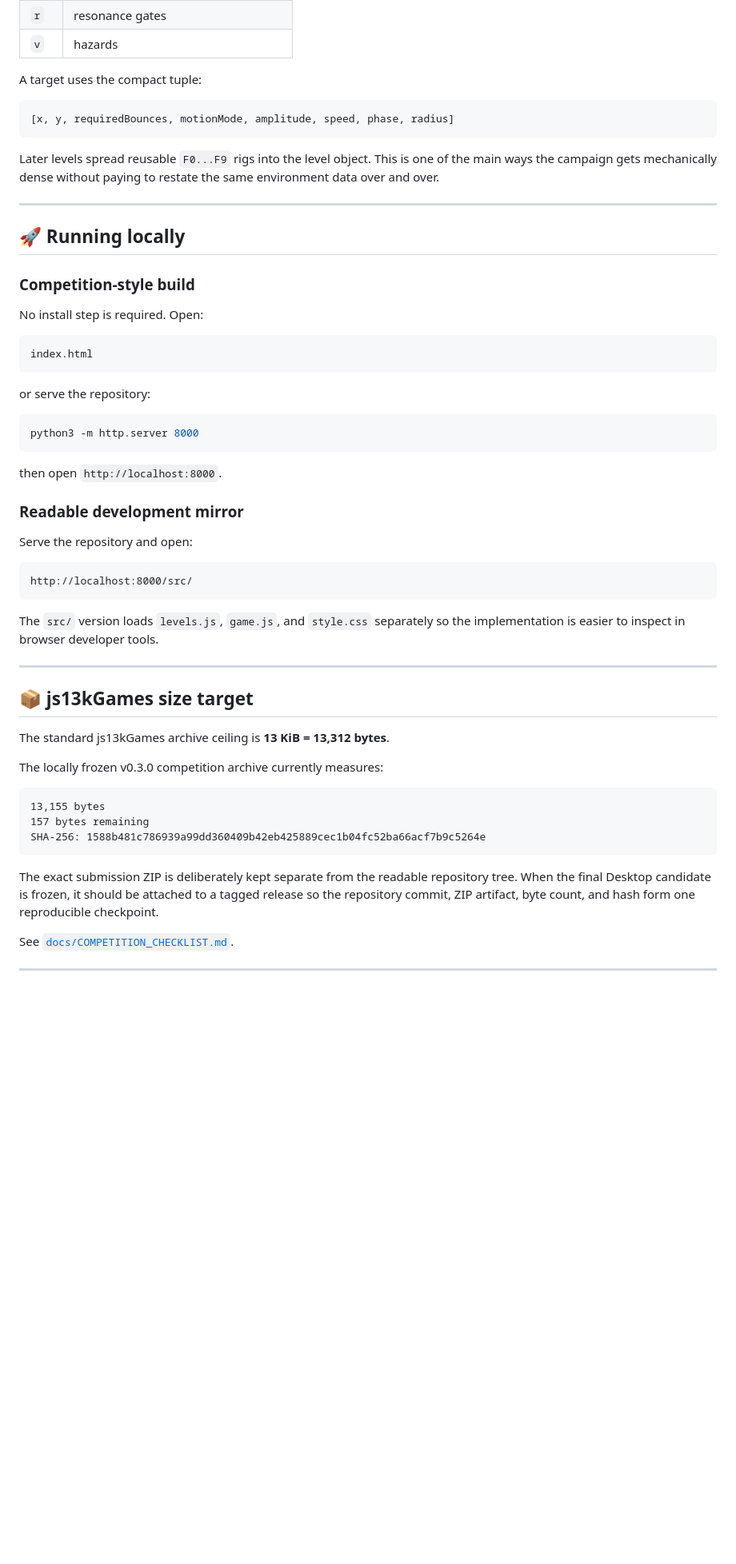
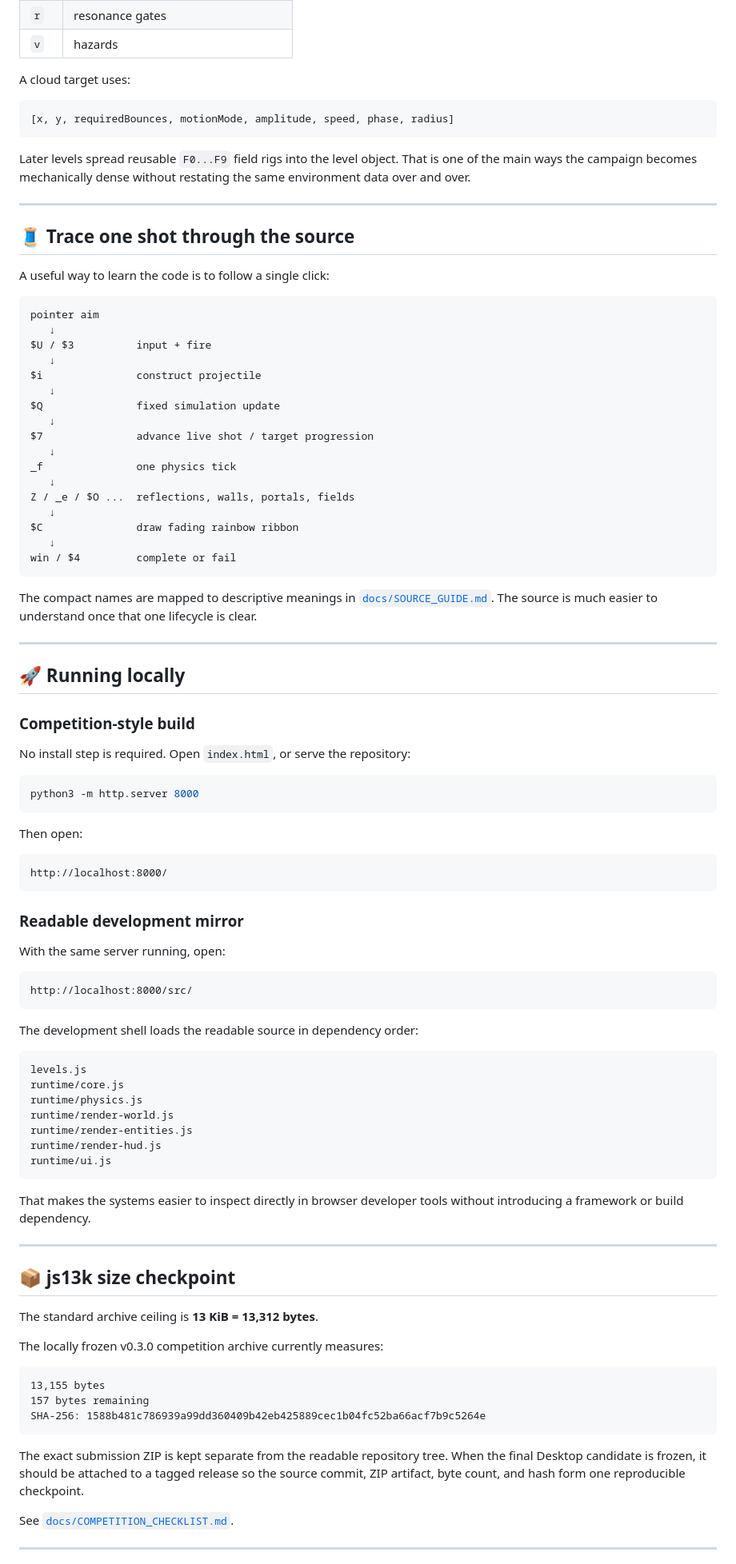
Before and after one commit to sidhulyalkar/uniRico, a Markdown page: README.md, the part around one of its changes. Shown at 80% size. Rendered like a GitHub page; blank space fills up the shorter version.

````diff
--- a/README.md
+++ b/README.md
@@ -250,13 +260,41 @@ A level is a small object with a few common keys:
 | `r` | resonance gates |
 | `v` | hazards |
 
-A target uses the compact tuple:
+A cloud target uses:
 
 ```text
 [x, y, requiredBounces, motionMode, amplitude, speed, phase, radius]
 ```
 
-Later levels spread reusable `F0...F9` rigs into the level object. This is one of the main ways the campaign gets mechanically dense without paying to restate the same environment data over and over.
+Later levels spread reusable `F0...F9` field rigs into the level object. That is one of the main ways the campaign becomes mechanically dense without restating the same environment data over and over.
+
+---
+
+## 🧵 Trace one shot through the source
+
+A useful way to learn the code is to follow a single click:
+
+```text
+pointer aim
+   ↓
+$U / $3          input + fire
+   ↓
+$i               construct projectile
+   ↓
+$Q               fixed simulation update
+   ↓
+$7               advance live shot / target progression
+   ↓
+_f               one physics tick
+   ↓
+Z / _e / $O ...  reflections, walls, portals, fields
+   ↓
+$C               draw fading rainbow ribbon
+   ↓
+win / $4         complete or fail
+```
+
+The compact names are mapped to descriptive meanings in [`docs/SOURCE_GUIDE.md`](docs/SOURCE_GUIDE.md). The source is much easier to understand once that one lifecycle is clear.
 
 ---
 
@@ -264,35 +302,45 @@ Later levels spread reusable `F0...F9` rigs into the level object. This is one o
 
 ### Competition-style build
 
-No install step is required. Open:
-
-```text
-index.html
-```
-
-or serve the repository:
+No install step is required. Open `index.html`, or serve the repository:
 
 ```bash
 python3 -m http.server 8000
 ```
 
-then open `http://localhost:8000`.
+Then open:
+
+```text
+http://localhost:8000/
+```
 
 ### Readable development mirror
 
-Serve the repository and open:
+With the same server running, open:
 
 ```text
 http://localhost:8000/src/
 ```
 
-The `src/` version loads `levels.js`, `game.js`, and `style.css` separately so the implementation is easier to inspect in browser developer tools.
+The development shell loads the readable source in dependency order:
+
+```text
+levels.js
+runtime/core.js
+runtime/physics.js
+runtime/render-world.js
+runtime/render-entities.js
+runtime/render-hud.js
+runtime/ui.js
+```
+
+That makes the systems easier to inspect directly in browser developer tools without introducing a framework or build dependency.
 
 ---
 
-## 📦 js13kGames size target
+## 📦 js13k size checkpoint
 
-The standard js13kGames archive ceiling is **13 KiB = 13,312 bytes**.
+The standard archive ceiling is **13 KiB = 13,312 bytes**.
 
 The locally frozen v0.3.0 competition archive currently measures:
 
@@ -302,7 +350,7 @@ The locally frozen v0.3.0 competition archive currently measures:
 SHA-256: 1588b481c786939a99dd360409b42eb425889cec1b04fc52ba66acf7b9c5264e
 ```
 
-The exact submission ZIP is deliberately kept separate from the readable repository tree. When the final Desktop candidate is frozen, it should be attached to a tagged release so the repository commit, ZIP artifact, byte count, and hash form one reproducible checkpoint.
+The exact submission ZIP is kept separate from the readable repository tree. When the final Desktop candidate is frozen, it should be attached to a tagged release so the source commit, ZIP artifact, byte count, and hash form one reproducible checkpoint.
 
 See [`docs/COMPETITION_CHECKLIST.md`](docs/COMPETITION_CHECKLIST.md).
 
````
Also changed, not shown: other parts of README.md (+82 -86 lines).
